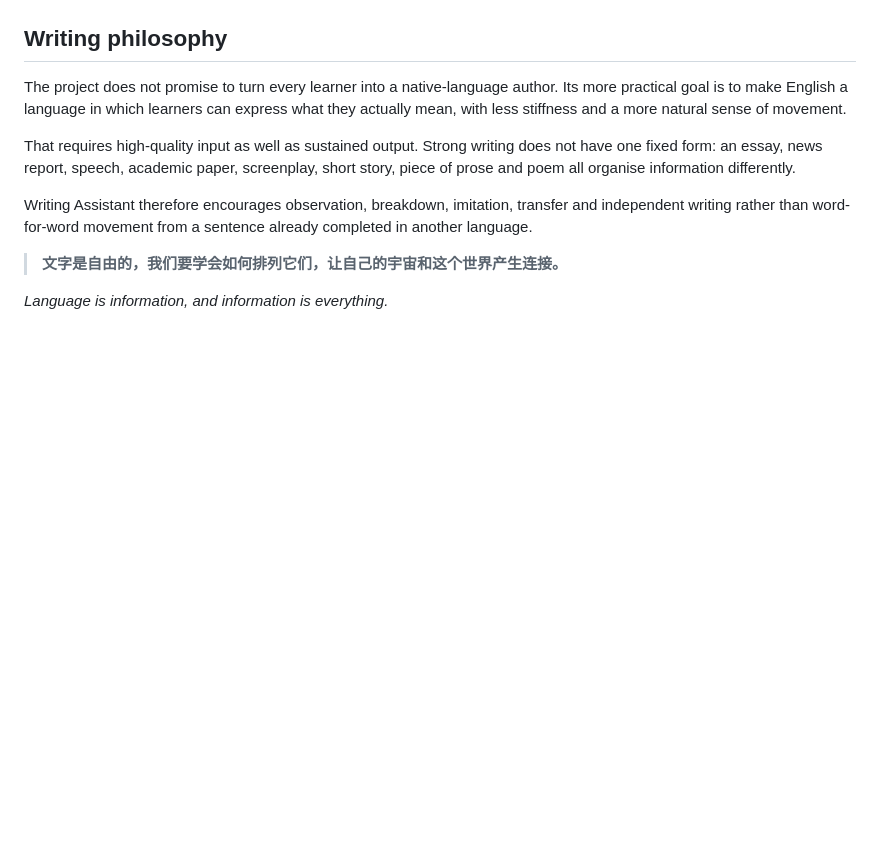
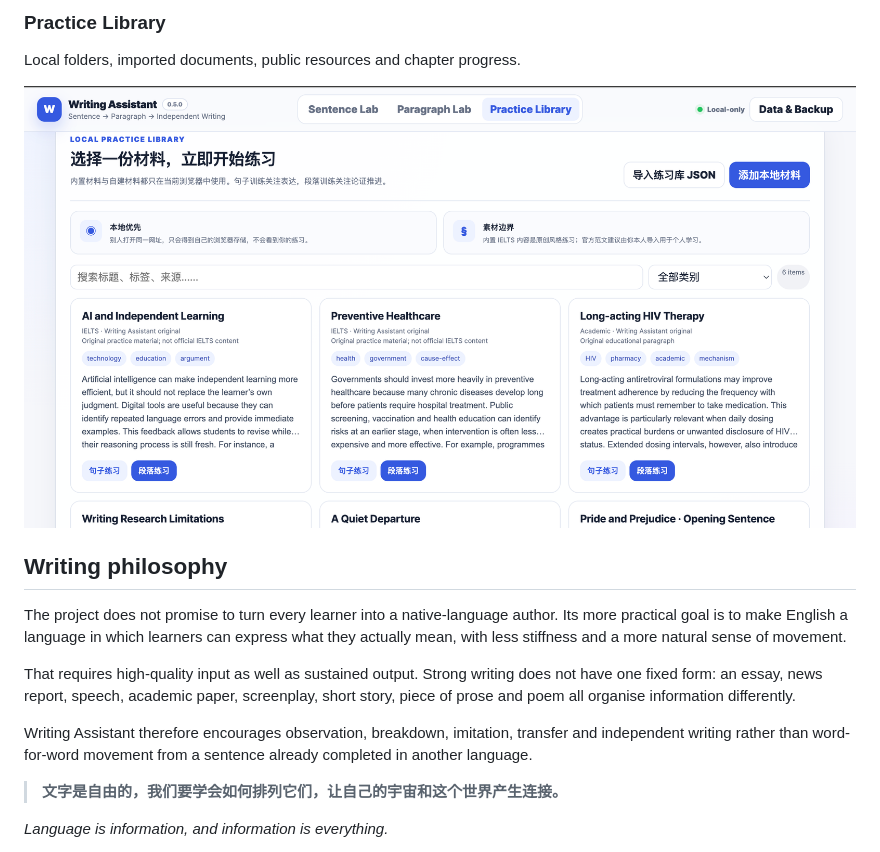
Before and after one commit to cunqiuqingling/writing-assistant-lab, a Markdown page: README.md, the part around one of its changes. Rendered like a GitHub page; blank space fills up the shorter version.

```diff
--- a/README.md
+++ b/README.md
@@ -12,3 +25,8 @@ A local-first English writing practice studio. Core practice works without an ac
+### Practice Library
+
+Local folders, imported documents, public resources and chapter progress.
+
+![Writing Assistant Practice Library](assets/practice-library.png)
 
 ## Writing philosophy
 
```
Also changed, not shown: other parts of README.md (+14 -1 lines).
